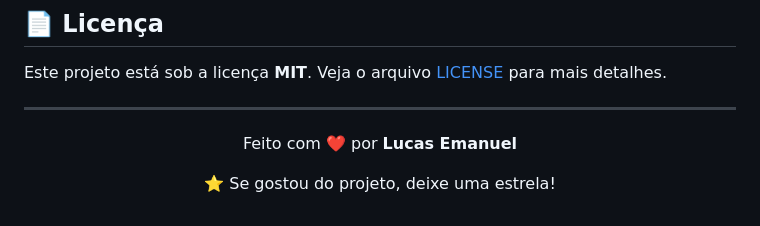
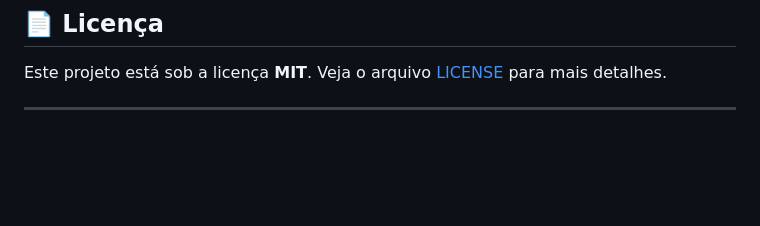
Before and after one commit to Lucasemanuel62/portifolio, a Markdown page: README.md, the part around the change printed below. GitHub-like rendering; blank space fills up the shorter version.

Commit message:
documentação

```diff
--- a/README.md
+++ b/README.md
@@ -258,8 +258,3 @@ O CSS foi dividido em arquivos especializados para facilitar manutenção:
 Este projeto está sob a licença **MIT**. Veja o arquivo [LICENSE](LICENSE) para mais detalhes.
 
 ---
-
-<div align="center">
-  <p>Feito com ❤️ por <strong>Lucas Emanuel</strong></p>
-  <p>⭐ Se gostou do projeto, deixe uma estrela!</p>
-</div>
```
Also changed, not shown: other parts of README.md (+1 -1 lines).
